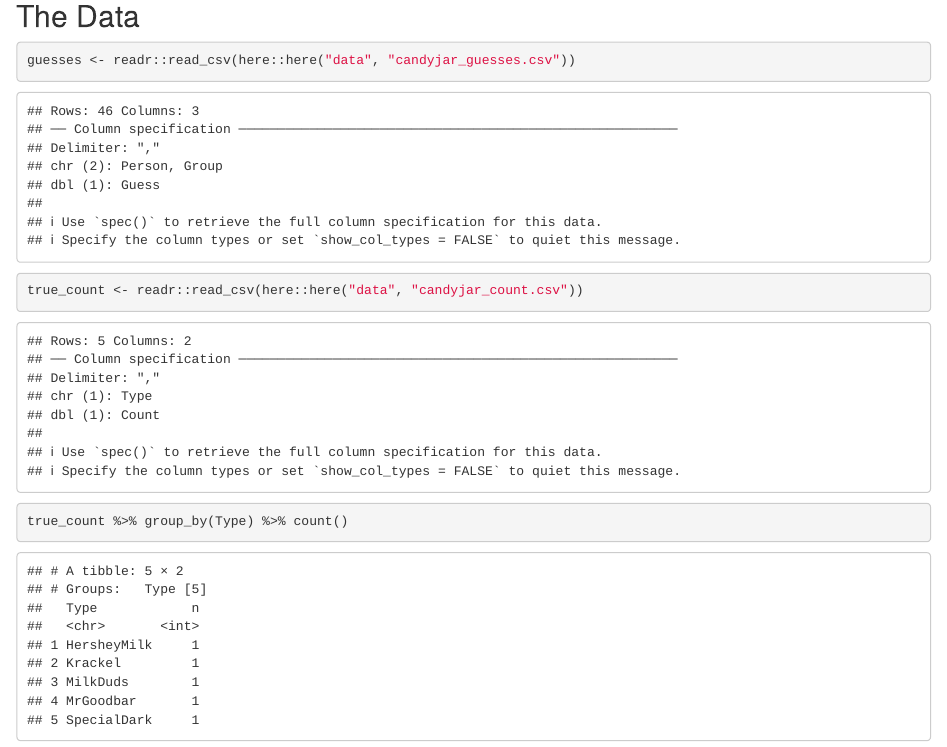
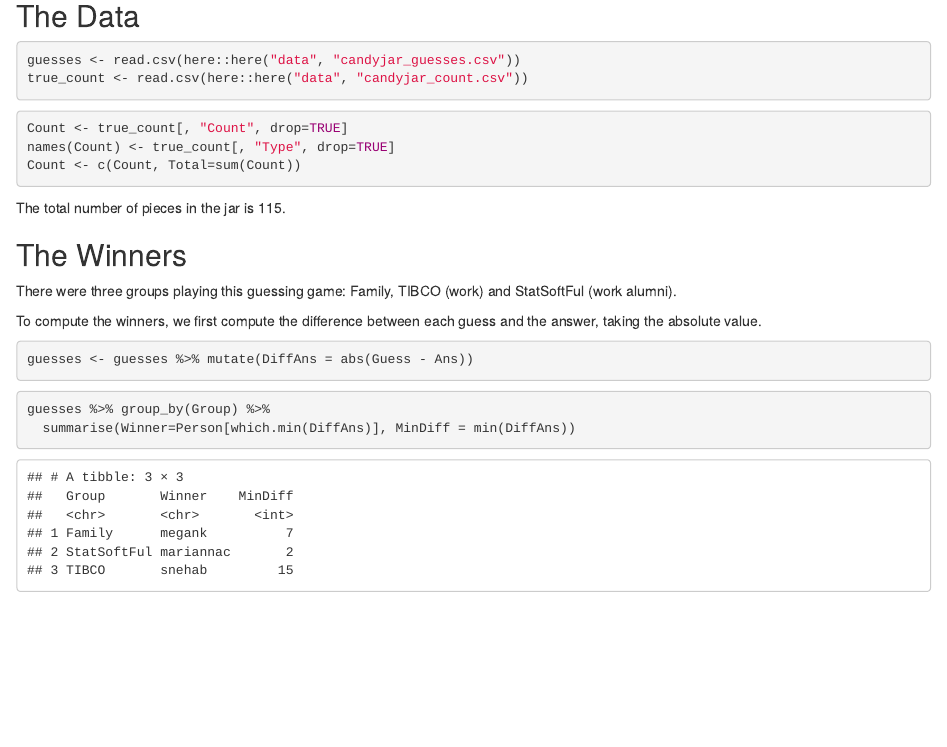
Before and after one commit to spkaluzny/crowd_wisdom, an R Markdown document (analysis/candyjar_crowd_wisdom.Rmd): the page in a window 1100 px wide, from 490 px down before the commit and from 200 px down after it, so that both start at the same text. Rendered offline with R 4.5, knitr and Pandoc, with nearby package versions.

Commit message:
First version of analysis and data update

````diff
--- a/analysis/candyjar_crowd_wisdom.Rmd
+++ b/analysis/candyjar_crowd_wisdom.Rmd
@@ -20,9 +20,33 @@ library("ggplot2")
 ## The Data
 
 ```{r read_data}
-guesses <- readr::read_csv(here::here("data", "candyjar_guesses.csv"))
-true_count <- readr::read_csv(here::here("data", "candyjar_count.csv"))
+guesses <- read.csv(here::here("data", "candyjar_guesses.csv"))
+true_count <- read.csv(here::here("data", "candyjar_count.csv"))
 ```
+
 ```{r true_count}
-true_count %>% group_by(Type) %>% count()
+Count <- true_count[, "Count", drop=TRUE]
+names(Count) <- true_count[, "Type", drop=TRUE]
+Count <- c(Count, Total=sum(Count))
 ```
+
+The total number of pieces in the jar is
+`r (Ans <- Count["Total"])`.
+
+## The Winners
+
+There were three groups playing this guessing game: Family, TIBCO (work) and
+StatSoftFul (work alumni).
+
+To compute the winners, we first compute the difference between each guess
+and the answer, taking the absolute value.
+
+```{r compute_differance}
+guesses <- guesses %>% mutate(DiffAns = abs(Guess - Ans))
+```
+
+
+```{r winner_by_group}
+guesses %>% group_by(Group) %>%
+  summarise(Winner=Person[which.min(DiffAns)], MinDiff = min(DiffAns))
+```
--- a/data/candyjar_guesses.csv
+++ b/data/candyjar_guesses.csv
@@ -2,8 +2,8 @@ Person,Guess,Group
 joer,71,TIBCO
 narendrab,168,TIBCO
 kathleenr,52,TIBCO
-megan,122,Family
-nkanungo,75,TIBCO
+megank,122,Family
+neilk,75,TIBCO
 billd,78,StatSoftFul
 pamg,131,StatSoftFul
 mariannac,113,StatSoftFul
````
Also changed, not shown: analysis/candyjar_crowd_wisdom.Rmd (6 more changed lines).
